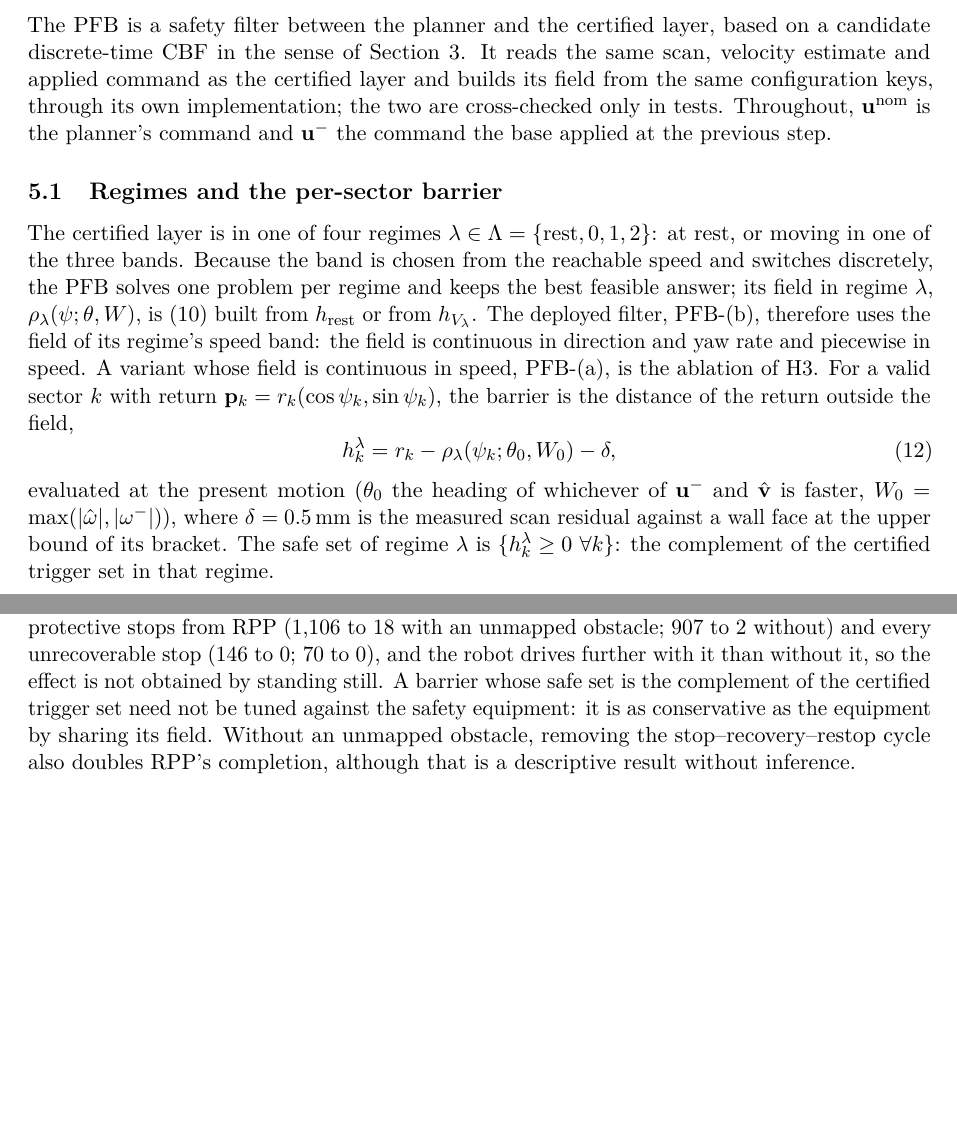
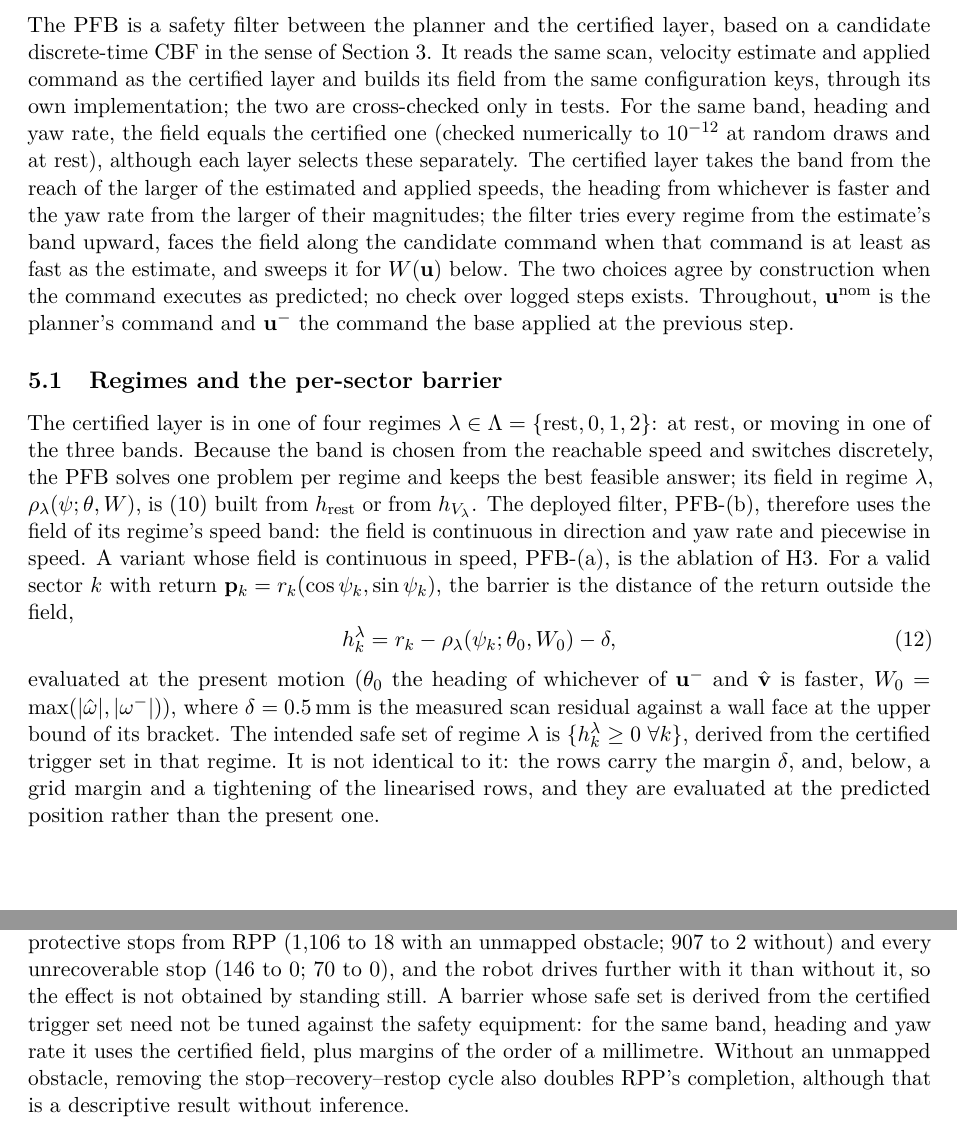
Before and after one commit to mad-7/Protective-Field-Barrier-Functions, a LaTeX paper (paper/journal/pfb_journal.tex): two parts of pages 10 and 23 of 30, joined at a grey line, cut so that both start at the same text, the shorter picture padded with empty space. Compiled offline with pdfLaTeX.

Commit message:
Journal draft: safe set "derived from" the certified trigger region, not identical to it; field equality checked numerically, selection separate
Co-Authored-By: Claude Opus 5.5 <noreply@anthropic.com>

```diff
--- a/paper/journal/pfb_journal.tex
+++ b/paper/journal/pfb_journal.tex
@@ -495,7 +495,13 @@ contact, with as few protective stops per 100\,m of planned route as possible.
 The PFB is a safety filter between the planner and the certified layer, based on a candidate discrete-time CBF in
 the sense of Section~\ref{sec:prelim}. It reads the same scan, velocity
 estimate and applied command as the certified layer and builds its field from the same configuration
-keys, through its own implementation; the two are cross-checked only in tests. Throughout,
+keys, through its own implementation; the two are cross-checked only in tests. For the same band, heading and yaw rate,
+the field equals the certified one (checked numerically to $10^{-12}$ at random draws and at rest), although each layer
+selects these separately. The certified layer takes the band from the reach of the larger of the estimated and applied
+speeds, the heading from whichever is faster and the yaw rate from the larger of their magnitudes; the filter tries every
+regime from the estimate's band upward, faces the field along the candidate command when that command is at least as
+fast as the estimate, and sweeps it for $W(\mathbf{u})$ below. The two choices agree by construction when the command
+executes as predicted; no check over logged steps exists. Throughout,
 $\mathbf{u}^{\mathrm{nom}}$ is the planner's command and $\mathbf{u}^-$ the command the base applied at
 the previous step.
 
@@ -514,8 +520,10 @@ h^\lambda_k=r_k-\rho_\lambda(\psi_k;\theta_0,W_0)-\delta,
 \end{equation}
 evaluated at the present motion ($\theta_0$ the heading of whichever of $\mathbf{u}^-$ and
 $\hat{\mathbf{v}}$ is faster, $W_0=\max(|\hat\omega|,|\omega^-|)$), where $\delta=0.5$\,mm is the
-measured scan residual against a wall face at the upper bound of its bracket. The safe set of regime
-$\lambda$ is $\{h^\lambda_k\ge0\ \forall k\}$: the complement of the certified trigger set in that regime.
+measured scan residual against a wall face at the upper bound of its bracket. The intended safe set of regime
+$\lambda$ is $\{h^\lambda_k\ge0\ \forall k\}$, derived from the certified trigger set in that regime. It is not identical to
+it: the rows carry the margin $\delta$, and, below, a grid margin and a tightening of the linearised rows, and they are
+evaluated at the predicted position rather than the present one.
 
 \subsection{Prediction and the discrete-time barrier condition}
 A candidate command moves each return relative to the body. Over the horizon $\tau=\Delta t+\tau_\ell$,
@@ -1187,8 +1195,8 @@ Unmapped-static & \pending & \pending & \pending\\
 \paragraph{What the held-out evidence supports.} On the test set the PFB removes nearly all protective stops from
 RPP (1{,}106 to 18 with an unmapped obstacle; 907 to 2 without) and every unrecoverable stop (146 to 0; 70 to 0), and
 the robot drives further with it than without it, so the effect is not obtained by standing still. A barrier whose
-safe set is the complement of the certified trigger set need not be tuned against the safety equipment: it is
-as conservative as the equipment by sharing its field. Without an unmapped obstacle, removing the
+safe set is derived from the certified trigger set need not be tuned against the safety equipment: for the same band,
+heading and yaw rate it uses the certified field, plus margins of the order of a millimetre. Without an unmapped obstacle, removing the
 stop--recovery--restop cycle also doubles RPP's completion, although that is a descriptive result without inference.
 
 \paragraph{What it does not support.} The filter does not make RPP complete routes with an unmapped obstacle: 147 of
```
Also changed, not shown: paper/journal/pfb_journal.tex (12 more changed lines).
